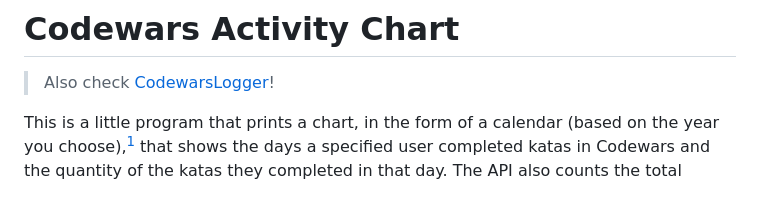
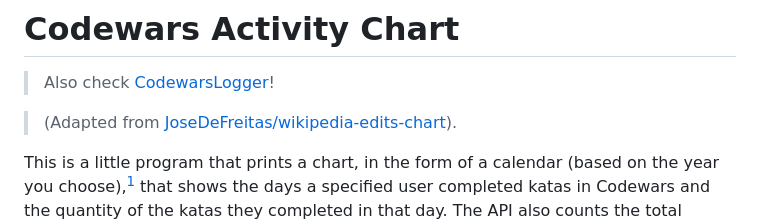
Before and after one commit to JoseDeFreitas/codewars-activity-chart, a Markdown page: README.md, the part around the change. Drawn GitHub-style; blank space fills up the shorter version.

Commit message:
Reference other repository

```diff
--- a/README.md
+++ b/README.md
@@ -1,6 +1,8 @@
 # Codewars Activity Chart
 
 > Also check [CodewarsLogger](https://github.com/JoseDeFreitas/CodewarsLogger)!
+
+> (Adapted from [JoseDeFreitas/wikipedia-edits-chart](https://github.com/JoseDeFreitas/wikipedia-edits-chart)).
 
 This is a little program that prints a chart, in the form of a calendar (based
 on the year you choose),[^1] that shows the days a specified user completed katas
```
